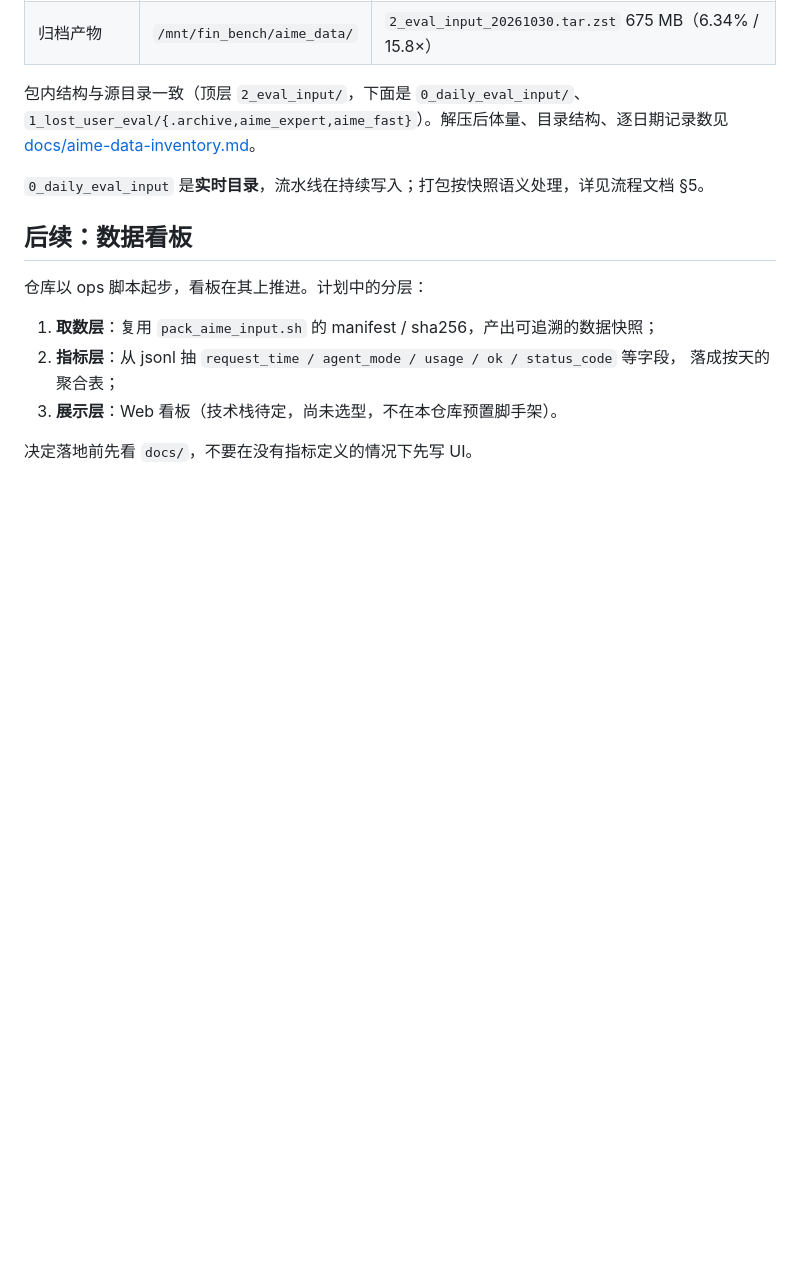
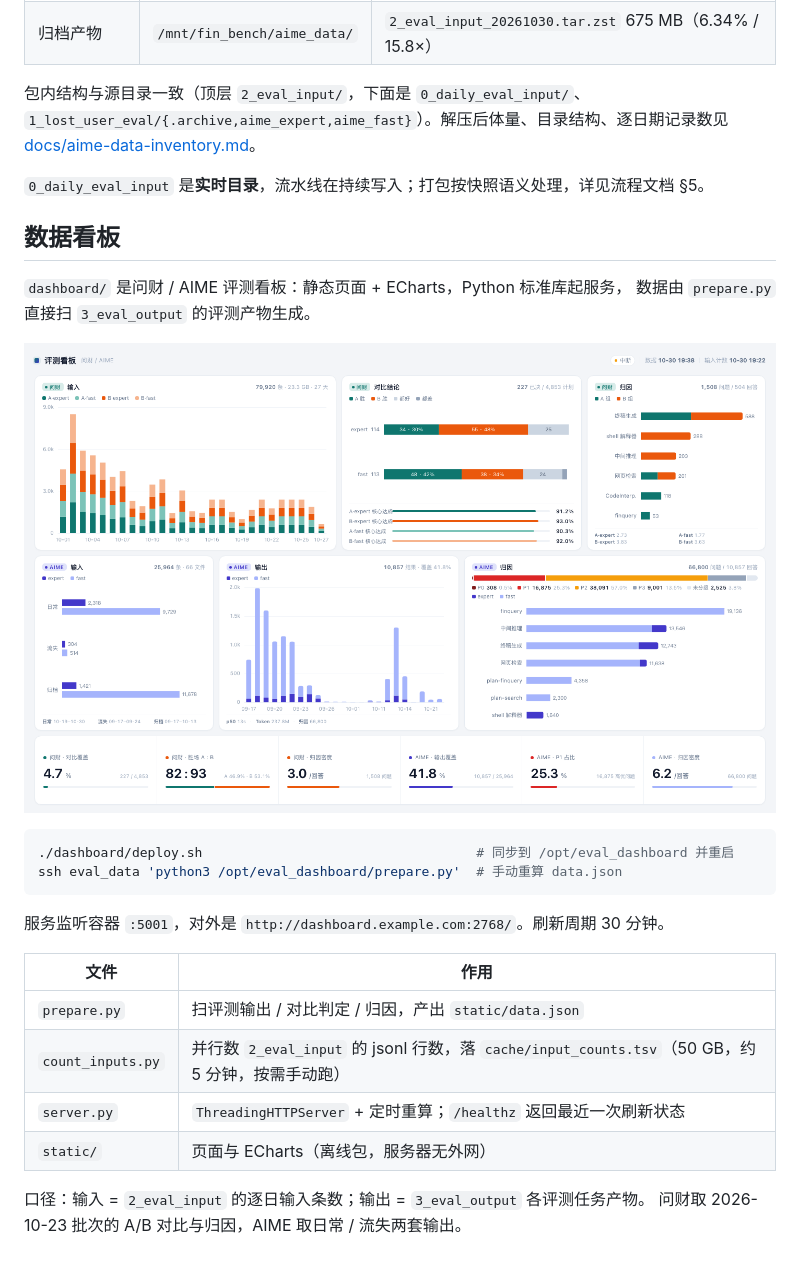
Before and after one commit to cmy-hhxx/dashboard_data, a Markdown page: README.md, the part around the change. GitHub-like rendering; pictures changed too: docs/dashboard.png (added); blank space fills up the shorter version.

````diff
--- a/README.md
+++ b/README.md
@@ -43,13 +43,26 @@ ssh eval_data 'chmod +x /tmp/pack_aime_input.sh && /tmp/pack_aime_input.sh <目
 
 `0_daily_eval_input` 是**实时目录**，流水线在持续写入；打包按快照语义处理，详见流程文档 §5。
 
-## 后续：数据看板
+## 数据看板
 
-仓库以 ops 脚本起步，看板在其上推进。计划中的分层：
+`dashboard/` 是问财 / AIME 评测看板：静态页面 + ECharts，Python 标准库起服务，
+数据由 `prepare.py` 直接扫 `3_eval_output` 的评测产物生成。
 
-1. **取数层**：复用 `pack_aime_input.sh` 的 manifest / sha256，产出可追溯的数据快照；
-2. **指标层**：从 jsonl 抽 `request_time / agent_mode / usage / ok / status_code` 等字段，
-   落成按天的聚合表；
-3. **展示层**：Web 看板（技术栈待定，尚未选型，不在本仓库预置脚手架）。
+![dashboard](docs/dashboard.png)
 
-决定落地前先看 `docs/`，不要在没有指标定义的情况下先写 UI。
+```bash
+./dashboard/deploy.sh                                   # 同步到 /opt/eval_dashboard 并重启
+ssh eval_data 'python3 /opt/eval_dashboard/prepare.py'  # 手动重算 data.json
+```
+
+服务监听容器 `:5001`，对外是 `http://dashboard.example.com:2768/`。刷新周期 30 分钟。
+
+| 文件 | 作用 |
+|---|---|
+| `prepare.py` | 扫评测输出 / 对比判定 / 归因，产出 `static/data.json` |
+| `count_inputs.py` | 并行数 `2_eval_input` 的 jsonl 行数，落 `cache/input_counts.tsv`（50 GB，约 5 分钟，按需手动跑） |
+| `server.py` | `ThreadingHTTPServer` + 定时重算；`/healthz` 返回最近一次刷新状态 |
+| `static/` | 页面与 ECharts（离线包，服务器无外网） |
+
+口径：输入 = `2_eval_input` 的逐日输入条数；输出 = `3_eval_output` 各评测任务产物。
+问财取 2026-10-23 批次的 A/B 对比与归因，AIME 取日常 / 流失两套输出。
````
Also changed, not shown: docs/aime-data-inventory.md (+42 -0 lines), 16 other files.
